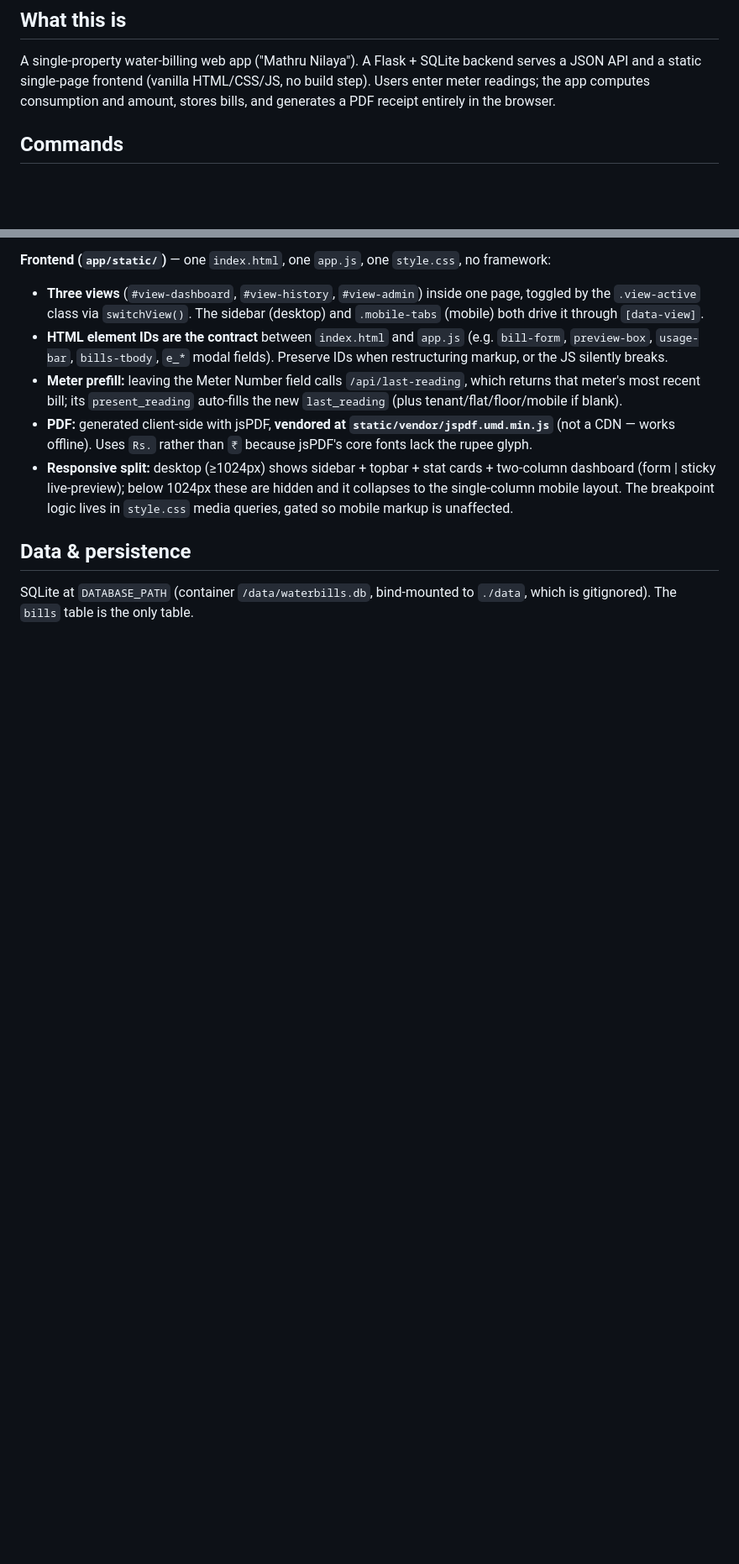
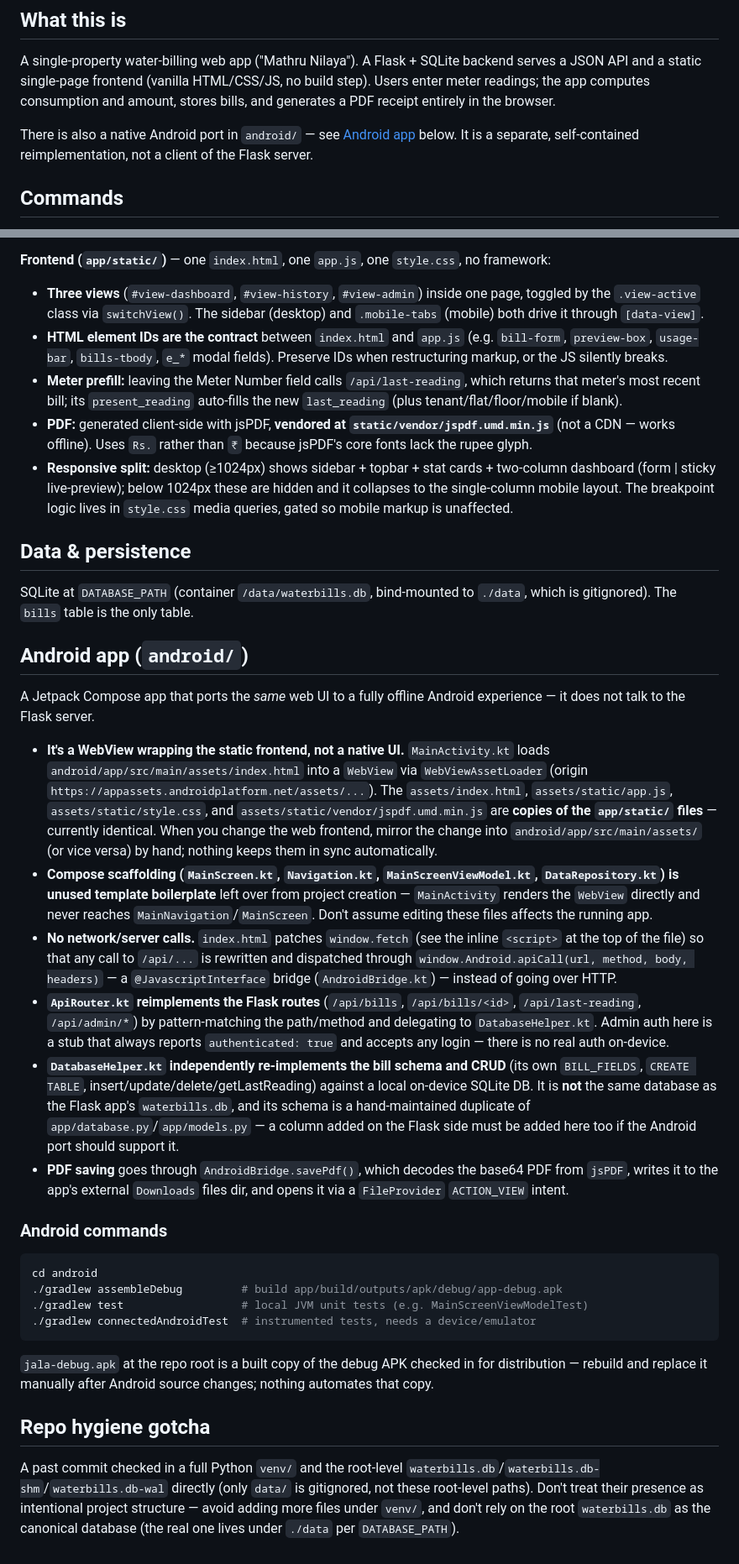
Before and after one commit to pcs6553/jala, a Markdown page: CLAUDE.md, 2 parts joined by grey strips. Shown at 84% size. Rendered like a GitHub page; blank space fills up the shorter version.

Commit message:
Document Android app architecture and repo hygiene gotchas in CLAUDE.md
Adds guidance on the android/ WebView port (asset duplication, JS bridge,
independent SQLite reimplementation) and flags the accidentally committed
venv/ and root-level waterbills.db files.

Co-Authored-By: Claude Sonnet 4.6 <noreply@anthropic.com>

````diff
--- a/CLAUDE.md
+++ b/CLAUDE.md
@@ -5,6 +5,8 @@ This file provides guidance to Claude Code (claude.ai/code) when working with co
 ## What this is
 
 A single-property water-billing web app ("Mathru Nilaya"). A Flask + SQLite backend serves a JSON API and a static single-page frontend (vanilla HTML/CSS/JS, no build step). Users enter meter readings; the app computes consumption and amount, stores bills, and generates a PDF receipt entirely in the browser.
+
+There is also a native Android port in `android/` — see [Android app](#android-app-android) below. It is a separate, self-contained reimplementation, not a client of the Flask server.
 
 ## Commands
 
@@ -62,3 +64,29 @@ The `Dockerfile` does `COPY . .`, so `app/static/*` is **baked into the image at
 ## Data & persistence
 
 SQLite at `DATABASE_PATH` (container `/data/waterbills.db`, bind-mounted to `./data`, which is gitignored). The `bills` table is the only table.
+
+## Android app (`android/`)
+
+A Jetpack Compose app that ports the *same* web UI to a fully offline Android experience — it does not talk to the Flask server.
+
+- **It's a WebView wrapping the static frontend, not a native UI.** `MainActivity.kt` loads `android/app/src/main/assets/index.html` into a `WebView` via `WebViewAssetLoader` (origin `https://appassets.androidplatform.net/assets/...`). The `assets/index.html`, `assets/static/app.js`, `assets/static/style.css`, and `assets/static/vendor/jspdf.umd.min.js` are **copies of the `app/static/` files** — currently identical. When you change the web frontend, mirror the change into `android/app/src/main/assets/` (or vice versa) by hand; nothing keeps them in sync automatically.
+- **Compose scaffolding (`MainScreen.kt`, `Navigation.kt`, `MainScreenViewModel.kt`, `DataRepository.kt`) is unused template boilerplate** left over from project creation — `MainActivity` renders the `WebView` directly and never reaches `MainNavigation`/`MainScreen`. Don't assume editing these files affects the running app.
+- **No network/server calls.** `index.html` patches `window.fetch` (see the inline `<script>` at the top of the file) so that any call to `/api/...` is rewritten and dispatched through `window.Android.apiCall(url, method, body, headers)` — a `@JavascriptInterface` bridge (`AndroidBridge.kt`) — instead of going over HTTP.
+- **`ApiRouter.kt` reimplements the Flask routes** (`/api/bills`, `/api/bills/<id>`, `/api/last-reading`, `/api/admin/*`) by pattern-matching the path/method and delegating to `DatabaseHelper.kt`. Admin auth here is a stub that always reports `authenticated: true` and accepts any login — there is no real auth on-device.
+- **`DatabaseHelper.kt` independently re-implements the bill schema and CRUD** (its own `BILL_FIELDS`, `CREATE TABLE`, insert/update/delete/getLastReading) against a local on-device SQLite DB. It is **not** the same database as the Flask app's `waterbills.db`, and its schema is a hand-maintained duplicate of `app/database.py`/`app/models.py` — a column added on the Flask side must be added here too if the Android port should support it.
+- **PDF saving** goes through `AndroidBridge.savePdf()`, which decodes the base64 PDF from `jsPDF`, writes it to the app's external `Downloads` files dir, and opens it via a `FileProvider` `ACTION_VIEW` intent.
+
+### Android commands
+
+```bash
+cd android
+./gradlew assembleDebug         # build app/build/outputs/apk/debug/app-debug.apk
+./gradlew test                  # local JVM unit tests (e.g. MainScreenViewModelTest)
+./gradlew connectedAndroidTest  # instrumented tests, needs a device/emulator
+```
+
+`jala-debug.apk` at the repo root is a built copy of the debug APK checked in for distribution — rebuild and replace it manually after Android source changes; nothing automates that copy.
+
+## Repo hygiene gotcha
+
+A past commit checked in a full Python `venv/` and the root-level `waterbills.db`/`waterbills.db-shm`/`waterbills.db-wal` directly (only `data/` is gitignored, not these root-level paths). Don't treat their presence as intentional project structure — avoid adding more files under `venv/`, and don't rely on the root `waterbills.db` as the canonical database (the real one lives under `./data` per `DATABASE_PATH`).
````
